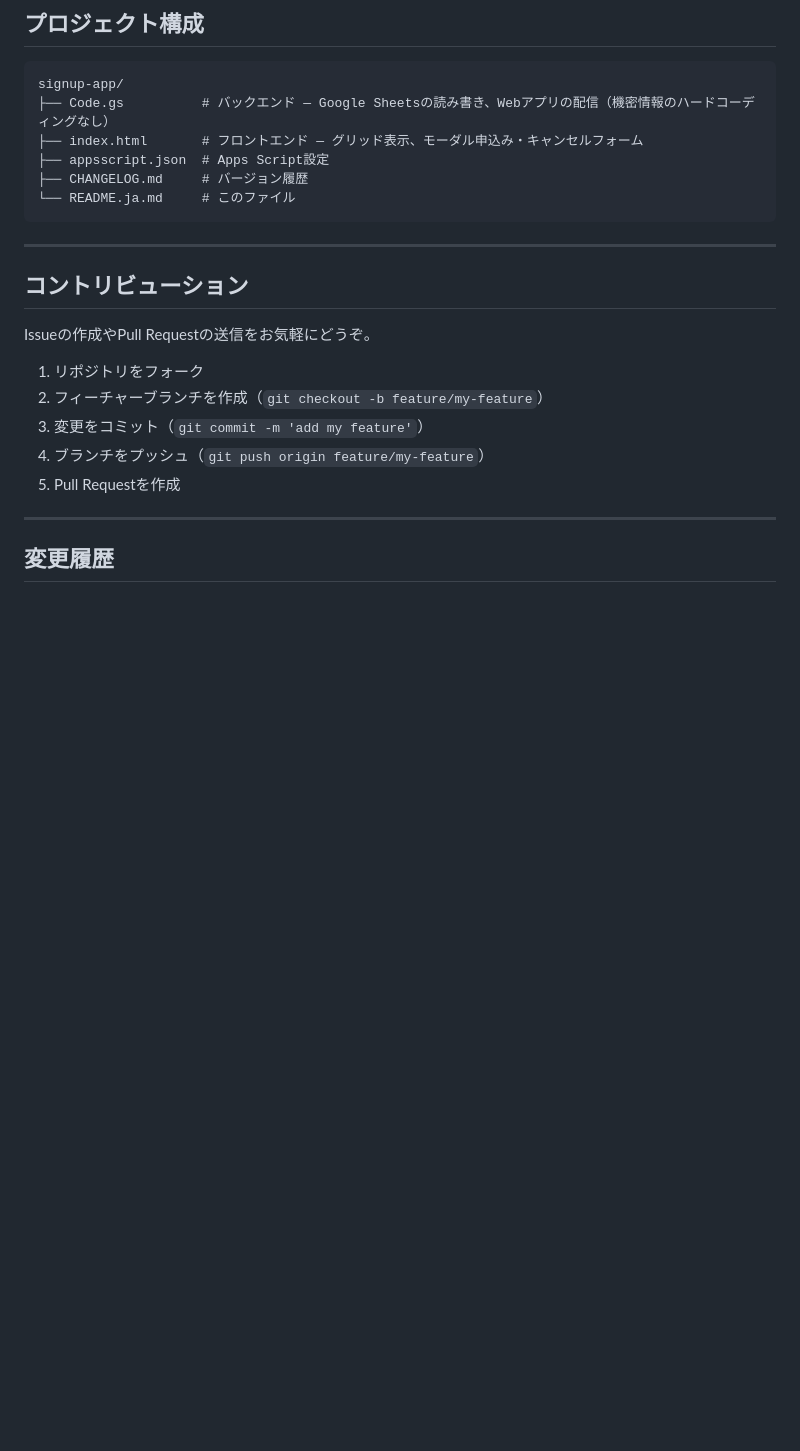
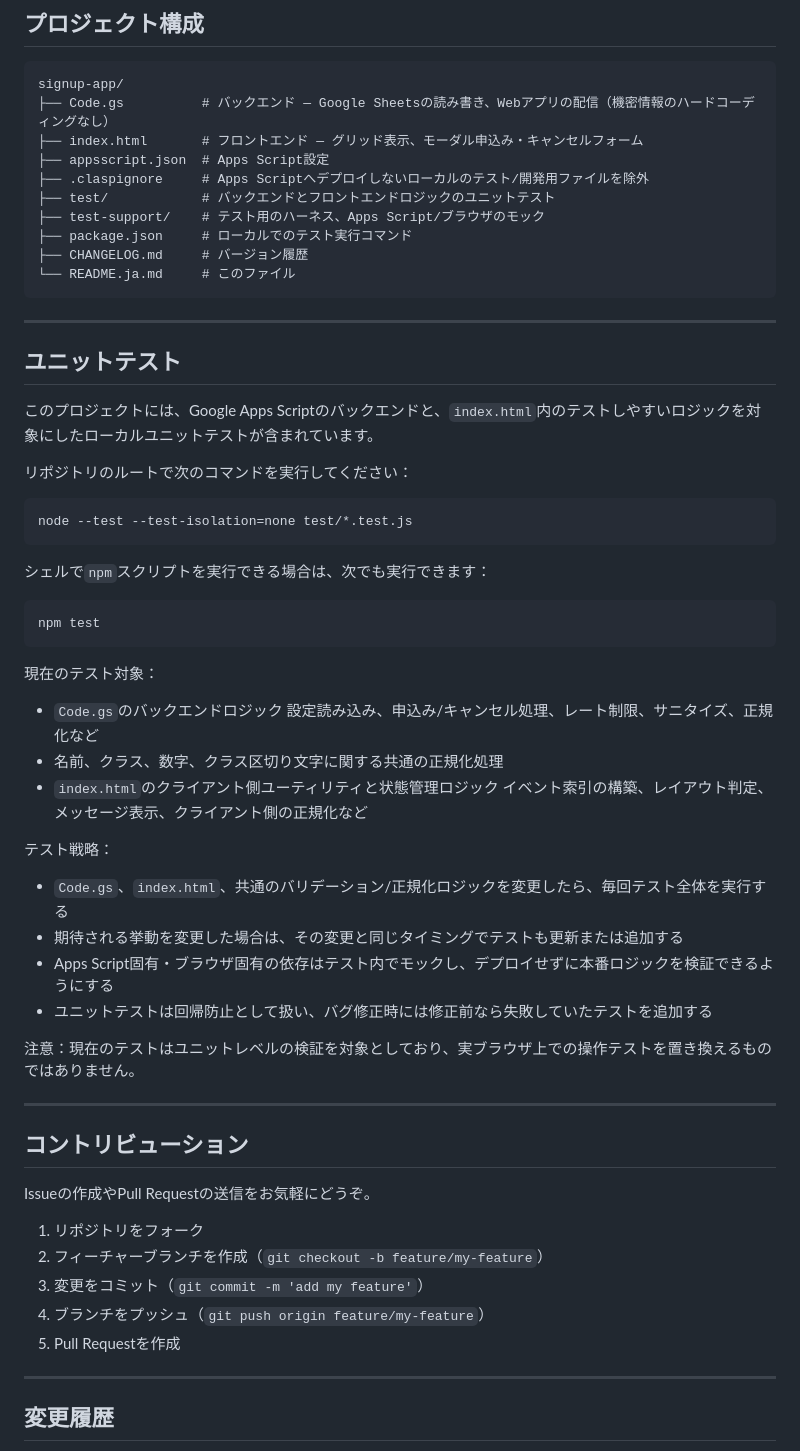
Before and after one commit to endotaatodne/signup_app, a Markdown page: README.ja.md, the part around the change. Rendered like a GitHub page; blank space fills up the shorter version.

Commit message:
updates README to add description about unit tests

````diff
--- a/README.ja.md
+++ b/README.ja.md
@@ -373,9 +373,48 @@ signup-app/
 ├── Code.gs          # バックエンド — Google Sheetsの読み書き、Webアプリの配信（機密情報のハードコーディングなし）
 ├── index.html       # フロントエンド — グリッド表示、モーダル申込み・キャンセルフォーム
 ├── appsscript.json  # Apps Script設定
+├── .claspignore     # Apps Scriptへデプロイしないローカルのテスト/開発用ファイルを除外
+├── test/            # バックエンドとフロントエンドロジックのユニットテスト
+├── test-support/    # テスト用のハーネス、Apps Script/ブラウザのモック
+├── package.json     # ローカルでのテスト実行コマンド
 ├── CHANGELOG.md     # バージョン履歴
 └── README.ja.md     # このファイル
 ```
+
+---
+
+## ユニットテスト
+
+このプロジェクトには、Google Apps Scriptのバックエンドと、`index.html`内のテストしやすいロジックを対象にしたローカルユニットテストが含まれています。
+
+リポジトリのルートで次のコマンドを実行してください：
+
+```bash
+node --test --test-isolation=none test/*.test.js
+```
+
+シェルで`npm`スクリプトを実行できる場合は、次でも実行できます：
+
+```bash
+npm test
+```
+
+現在のテスト対象：
+
+- `Code.gs`のバックエンドロジック
+  設定読み込み、申込み/キャンセル処理、レート制限、サニタイズ、正規化など
+- 名前、クラス、数字、クラス区切り文字に関する共通の正規化処理
+- `index.html`のクライアント側ユーティリティと状態管理ロジック
+  イベント索引の構築、レイアウト判定、メッセージ表示、クライアント側の正規化など
+
+テスト戦略：
+
+- `Code.gs`、`index.html`、共通のバリデーション/正規化ロジックを変更したら、毎回テスト全体を実行する
+- 期待される挙動を変更した場合は、その変更と同じタイミングでテストも更新または追加する
+- Apps Script固有・ブラウザ固有の依存はテスト内でモックし、デプロイせずに本番ロジックを検証できるようにする
+- ユニットテストは回帰防止として扱い、バグ修正時には修正前なら失敗していたテストを追加する
+
+注意：現在のテストはユニットレベルの検証を対象としており、実ブラウザ上での操作テストを置き換えるものではありません。
 
 ---
 
````
Also changed, not shown: README.en.md (+37 -0 lines).
